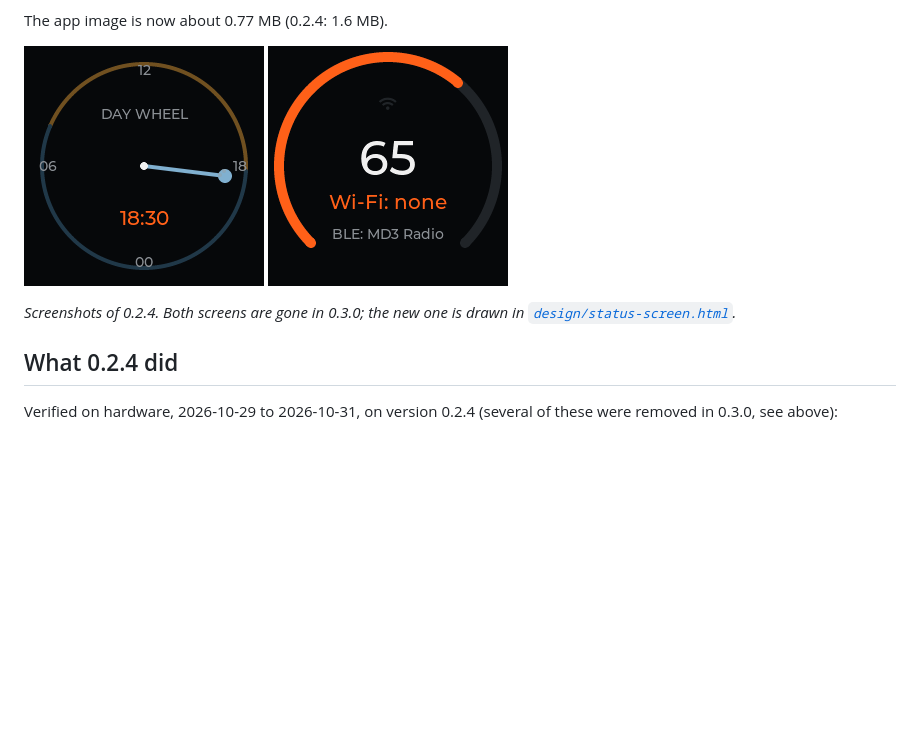
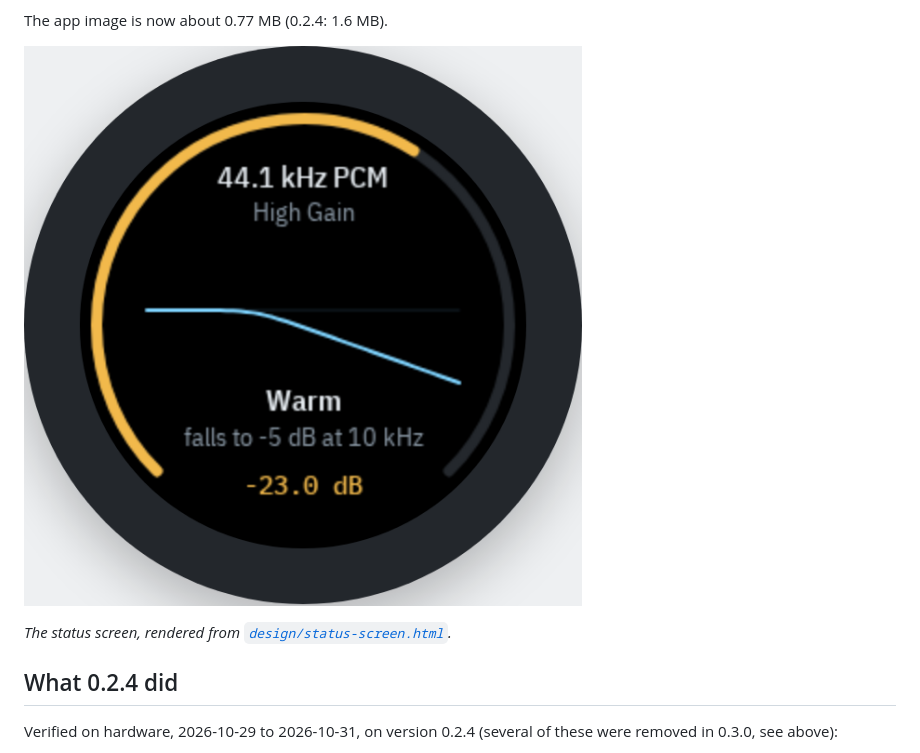
Before and after one commit to HomeLab-Forge/fosi-md3, a Markdown page: docs/open-firmware.md, the part around the change. Drawn GitHub-style; pictures changed too: images/day-wheel.png (deleted), images/main-screen.png (deleted), images/status-screen.png (added); blank space fills up the shorter version.

```diff
--- a/docs/open-firmware.md
+++ b/docs/open-firmware.md
@@ -31,10 +31,9 @@ compile-checked with the ESP32 cross compiler; they have not been run on a host
 
 The app image is now about 0.77 MB (0.2.4: 1.6 MB).
 
-![Day-wheel](../images/day-wheel.png) ![Main screen](../images/main-screen.png)
+![Status screen](../images/status-screen.png)
 
-*Screenshots of 0.2.4. Both screens are gone in 0.3.0; the new one is drawn in
-[`design/status-screen.html`](../design/status-screen.html).*
+*The status screen, rendered from [`design/status-screen.html`](../design/status-screen.html).*
 
 ## What 0.2.4 did
 
```
Also changed, not shown: README.md (+1 -1 lines).
